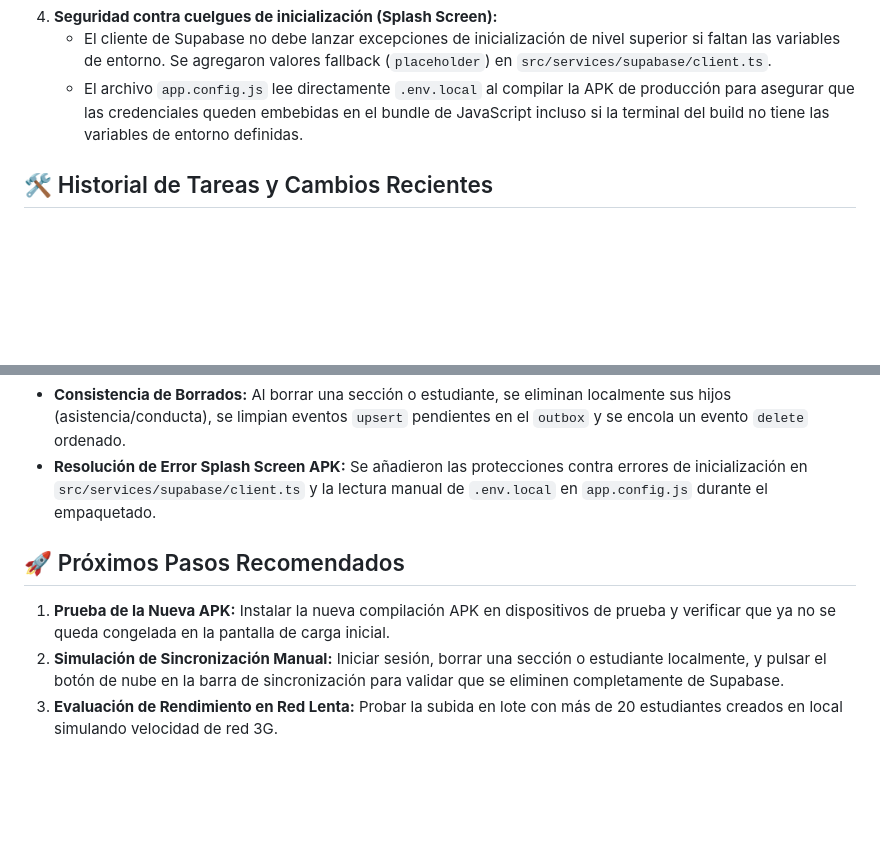
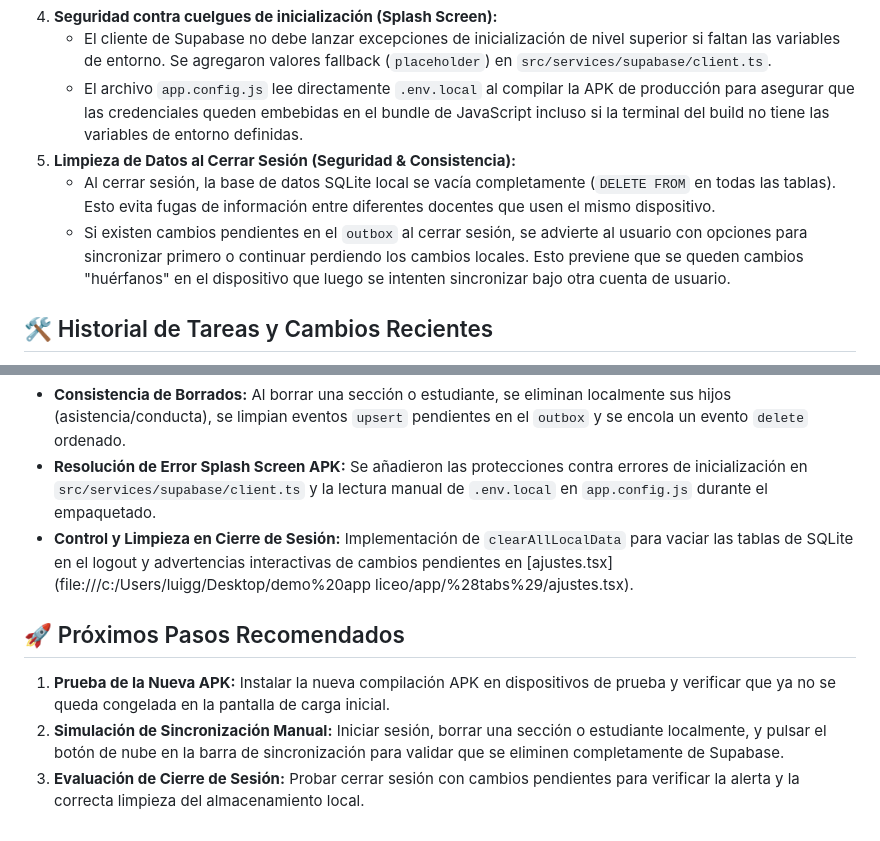
Before and after one commit to luiggiberaldi/Alejo-Zuloaga-Asistencia, a Markdown page: .agents/AGENTS.md, 2 parts joined by grey strips. Drawn GitHub-style; blank space fills up the shorter version.

Commit message:
docs: update .agents/AGENTS.md memory file with logout sync and DB clearing behavior

```diff
--- a/.agents/AGENTS.md
+++ b/.agents/AGENTS.md
@@ -16,6 +16,9 @@ Este archivo contiene el estado actual del proyecto, las decisiones clave de dis
 4. **Seguridad contra cuelgues de inicialización (Splash Screen):**
    * El cliente de Supabase no debe lanzar excepciones de inicialización de nivel superior si faltan las variables de entorno. Se agregaron valores fallback (`placeholder`) en `src/services/supabase/client.ts`.
    * El archivo `app.config.js` lee directamente `.env.local` al compilar la APK de producción para asegurar que las credenciales queden embebidas en el bundle de JavaScript incluso si la terminal del build no tiene las variables de entorno definidas.
+5. **Limpieza de Datos al Cerrar Sesión (Seguridad & Consistencia):**
+   * Al cerrar sesión, la base de datos SQLite local se vacía completamente (`DELETE FROM` en todas las tablas). Esto evita fugas de información entre diferentes docentes que usen el mismo dispositivo.
+   * Si existen cambios pendientes en el `outbox` al cerrar sesión, se advierte al usuario con opciones para sincronizar primero o continuar perdiendo los cambios locales. Esto previene que se queden cambios "huérfanos" en el dispositivo que luego se intenten sincronizar bajo otra cuenta de usuario.
 
 ## 🛠️ Historial de Tareas y Cambios Recientes
 * **Descarga de PDFs en Android (SAF):** Integración nativa de Storage Access Framework para descargar PDFs permanentemente y envío estructurado a la caché temporal para compartir por WhatsApp.
@@ -26,8 +29,9 @@ Este archivo contiene el estado actual del proyecto, las decisiones clave de dis
 * **Sincronización en Lote (Bulk Push):** El `sync-manager` procesa eventos del outbox agrupándolos por entidad y operación, reduciendo las llamadas de red. Tiene fallback uno-a-uno automático si falla un lote (por ejemplo, por RLS).
 * **Consistencia de Borrados:** Al borrar una sección o estudiante, se eliminan localmente sus hijos (asistencia/conducta), se limpian eventos `upsert` pendientes en el `outbox` y se encola un evento `delete` ordenado.
 * **Resolución de Error Splash Screen APK:** Se añadieron las protecciones contra errores de inicialización en `src/services/supabase/client.ts` y la lectura manual de `.env.local` en `app.config.js` durante el empaquetado.
+* **Control y Limpieza en Cierre de Sesión:** Implementación de `clearAllLocalData` para vaciar las tablas de SQLite en el logout y advertencias interactivas de cambios pendientes en [ajustes.tsx](file:///c:/Users/luigg/Desktop/demo%20app liceo/app/%28tabs%29/ajustes.tsx).
 
 ## 🚀 Próximos Pasos Recomendados
 1. **Prueba de la Nueva APK:** Instalar la nueva compilación APK en dispositivos de prueba y verificar que ya no se queda congelada en la pantalla de carga inicial.
 2. **Simulación de Sincronización Manual:** Iniciar sesión, borrar una sección o estudiante localmente, y pulsar el botón de nube en la barra de sincronización para validar que se eliminen completamente de Supabase.
-3. **Evaluación de Rendimiento en Red Lenta:** Probar la subida en lote con más de 20 estudiantes creados en local simulando velocidad de red 3G.
+3. **Evaluación de Cierre de Sesión:** Probar cerrar sesión con cambios pendientes para verificar la alerta y la correcta limpieza del almacenamiento local.
```
